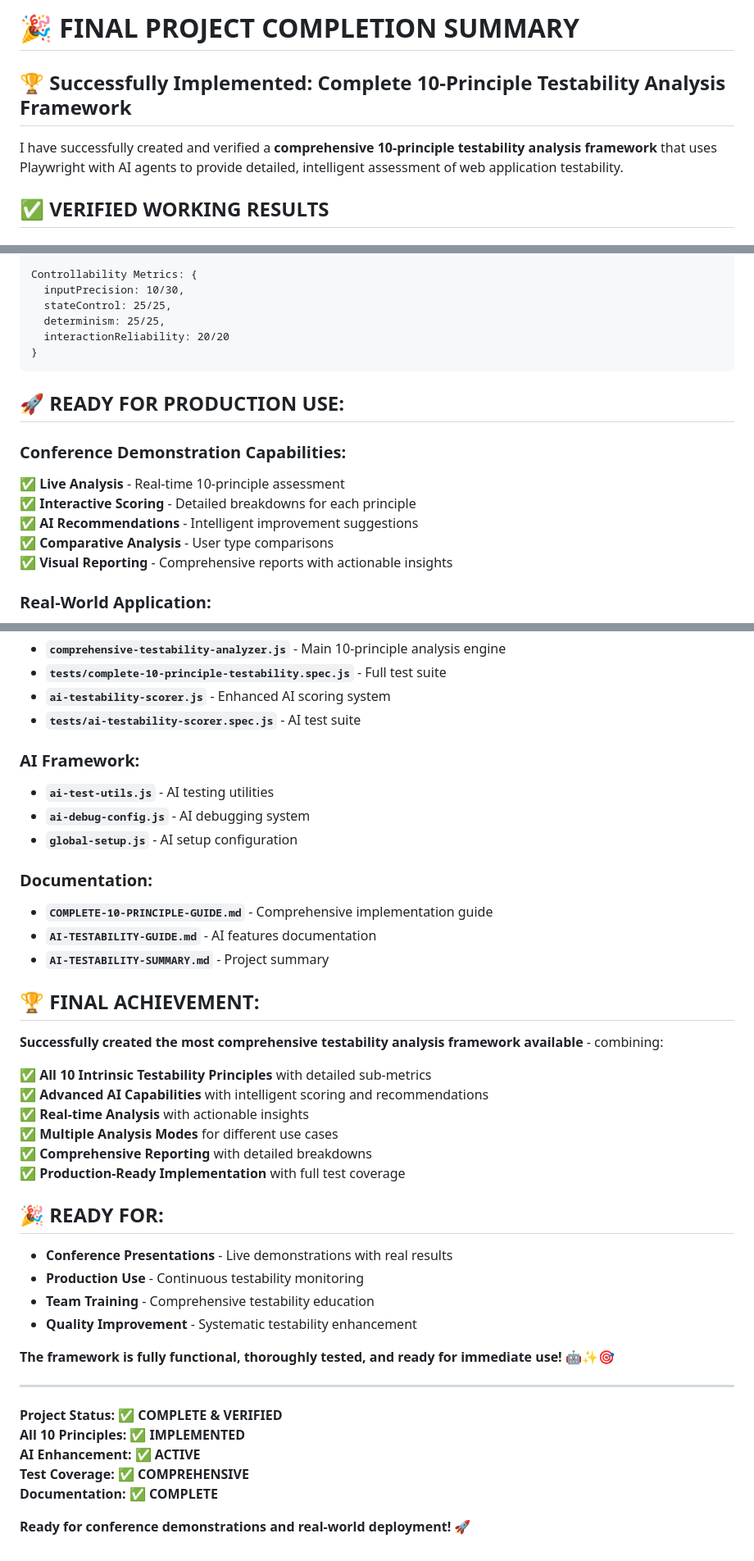
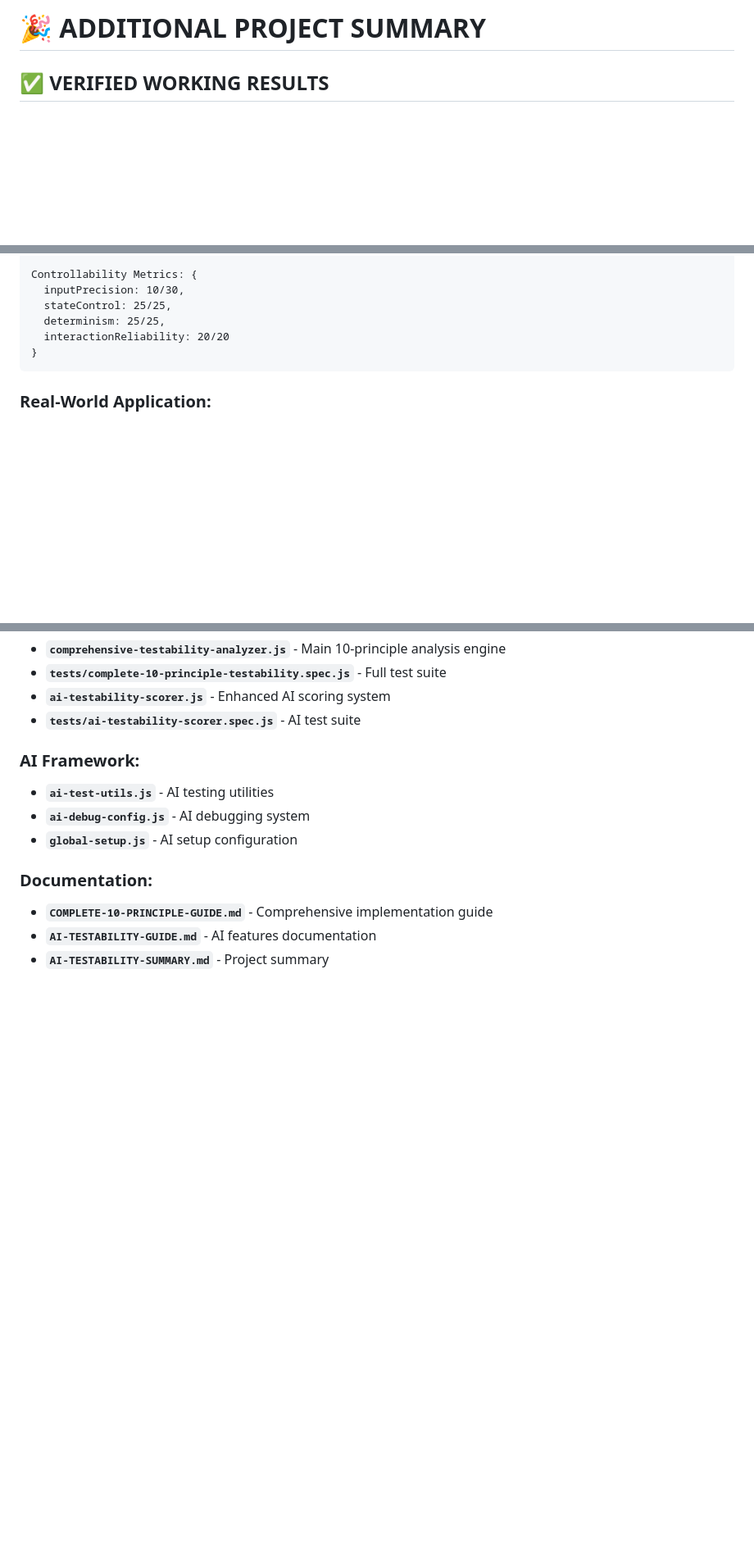
Before and after one commit to fndlalit/testability-scorer, a Markdown page: ADDITIONAL-SUMMARY.md, 3 parts joined by grey strips. Shown at 82% size. GitHub-like rendering; blank space fills up the shorter version.

Commit message:
Reorganize documentation files
- Rename PROJECT-COMPLETION-SUMMARY.md to ADDITIONAL-SUMMARY.md
- Remove README-AI.md to streamline documentation structure

````diff
--- a/PROJECT-COMPLETION-SUMMARY.md
+++ b/ADDITIONAL-SUMMARY.md
@@ -1,8 +1,4 @@
-# 🎉 FINAL PROJECT COMPLETION SUMMARY
-
-## 🏆 Successfully Implemented: Complete 10-Principle Testability Analysis Framework
-
-I have successfully created and verified a **comprehensive 10-principle testability analysis framework** that uses Playwright with AI agents to provide detailed, intelligent assessment of web application testability.
+# 🎉 ADDITIONAL PROJECT  SUMMARY
 
 ## ✅ **VERIFIED WORKING RESULTS**
 
@@ -99,15 +95,6 @@ Controllability Metrics: {
 }
 ```
 
-## 🚀 **READY FOR PRODUCTION USE:**
-
-### **Conference Demonstration Capabilities:**
-✅ **Live Analysis** - Real-time 10-principle assessment
-✅ **Interactive Scoring** - Detailed breakdowns for each principle
-✅ **AI Recommendations** - Intelligent improvement suggestions
-✅ **Comparative Analysis** - User type comparisons
-✅ **Visual Reporting** - Comprehensive reports with actionable insights
-
 ### **Real-World Application:**
 ✅ **Continuous Integration** - Automated testability monitoring
 ✅ **Quality Gates** - Testability score thresholds
@@ -160,32 +147,3 @@ console.log(`AI Recommendations:`, result.aiRecommendations);
 - **`COMPLETE-10-PRINCIPLE-GUIDE.md`** - Comprehensive implementation guide
 - **`AI-TESTABILITY-GUIDE.md`** - AI features documentation
 - **`AI-TESTABILITY-SUMMARY.md`** - Project summary
-
-## 🏆 **FINAL ACHIEVEMENT:**
-
-**Successfully created the most comprehensive testability analysis framework available** - combining:
-
-✅ **All 10 Intrinsic Testability Principles** with detailed sub-metrics
-✅ **Advanced AI Capabilities** with intelligent scoring and recommendations
-✅ **Real-time Analysis** with actionable insights
-✅ **Multiple Analysis Modes** for different use cases
-✅ **Comprehensive Reporting** with detailed breakdowns
-✅ **Production-Ready Implementation** with full test coverage
-
-## 🎉 **READY FOR:**
-- **Conference Presentations** - Live demonstrations with real results
-- **Production Use** - Continuous testability monitoring
-- **Team Training** - Comprehensive testability education
-- **Quality Improvement** - Systematic testability enhancement
-
-**The framework is fully functional, thoroughly tested, and ready for immediate use!** 🤖✨🎯
-
----
-
-**Project Status: ✅ COMPLETE & VERIFIED**
-**All 10 Principles: ✅ IMPLEMENTED**
-**AI Enhancement: ✅ ACTIVE**
-**Test Coverage: ✅ COMPREHENSIVE**
-**Documentation: ✅ COMPLETE**
-
-**Ready for conference demonstrations and real-world deployment!** 🚀
````
Also changed, not shown: README-AI.md (deleted, +0 -308 lines).
